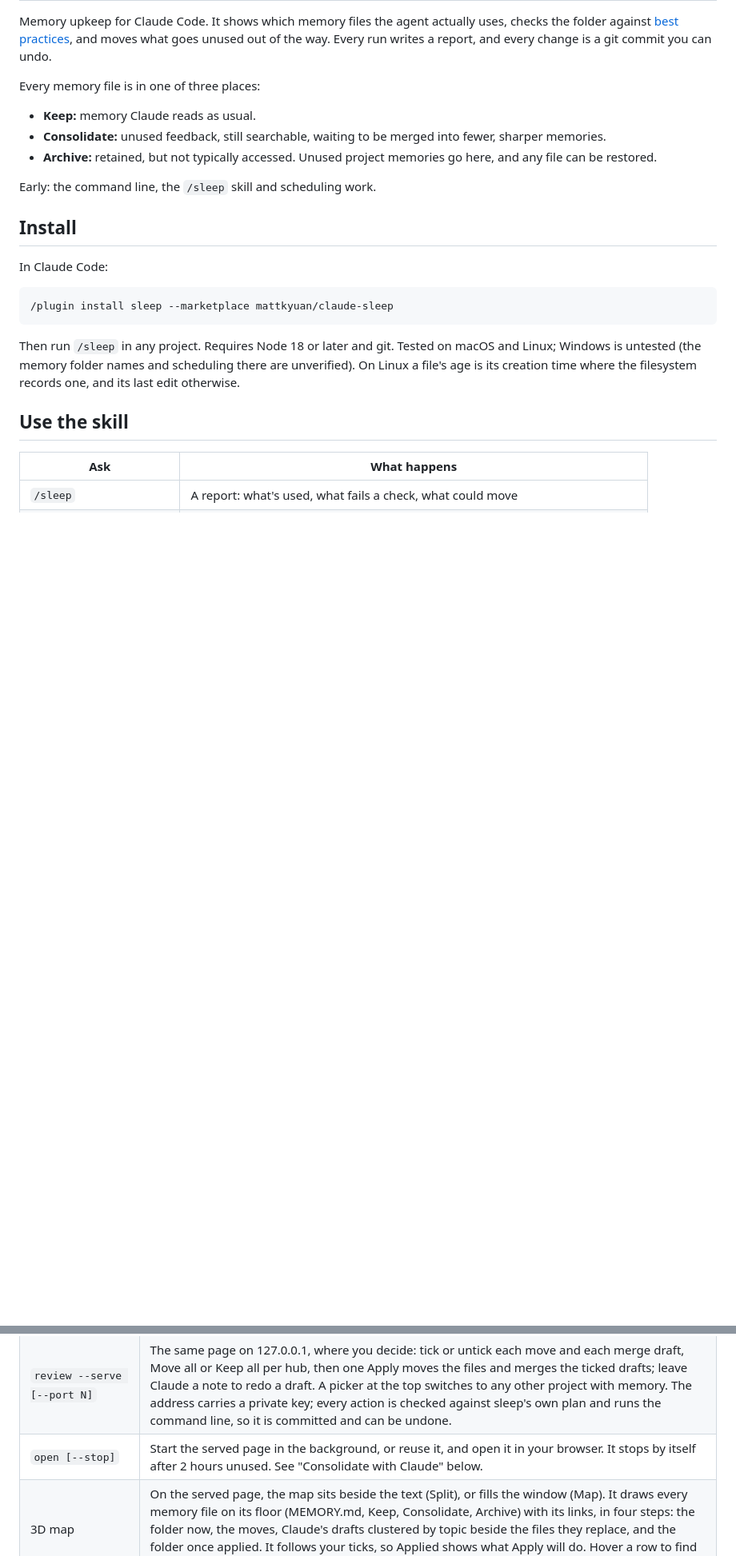
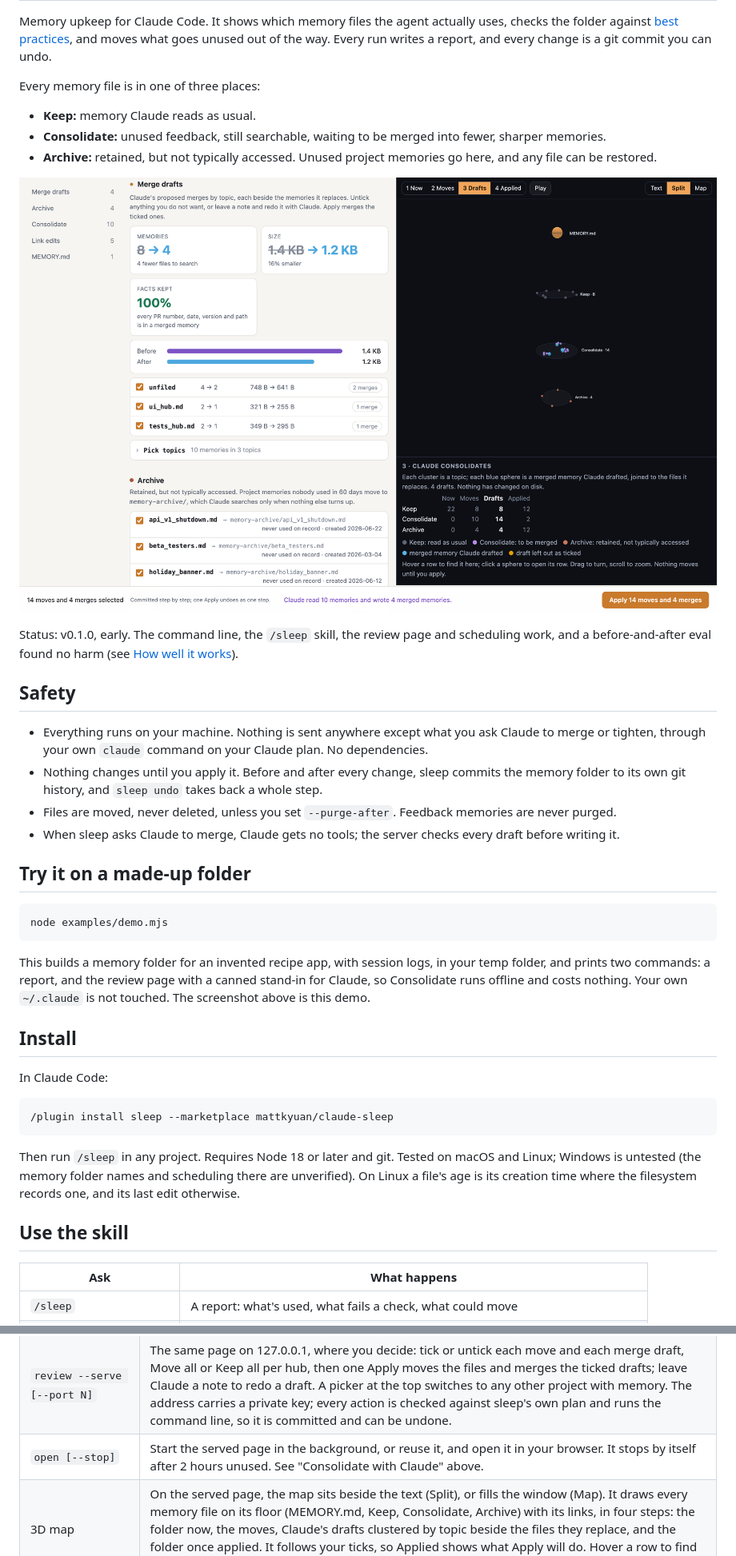
Before and after one commit to mattkyuan/claude-sleep, a Markdown page: README.md, 2 parts joined by grey strips. Shown at 80% size. Drawn GitHub-style; pictures changed too: docs/img/split-view.png (added); blank space fills up the shorter version.

Commit message:
Docs: packaging for v0.1.0: a made-up demo folder with a canned Claude, README with a screenshot, safety and the eval result, CONTRIBUTING, package and marketplace fields, plugin icon

````diff
--- a/README.md
+++ b/README.md
@@ -8,7 +8,24 @@ Every memory file is in one of three places:
 - **Consolidate:** unused feedback, still searchable, waiting to be merged into fewer, sharper memories.
 - **Archive:** retained, but not typically accessed. Unused project memories go here, and any file can be restored.
 
-Early: the command line, the `/sleep` skill and scheduling work.
+![The review page: merge drafts on the left, the memory folder in 3D on the right](docs/img/split-view.png)
+
+Status: v0.1.0, early. The command line, the `/sleep` skill, the review page and scheduling work, and a before-and-after eval found no harm (see [How well it works](#how-well-it-works)).
+
+## Safety
+
+- Everything runs on your machine. Nothing is sent anywhere except what you ask Claude to merge or tighten, through your own `claude` command on your Claude plan. No dependencies.
+- Nothing changes until you apply it. Before and after every change, sleep commits the memory folder to its own git history, and `sleep undo` takes back a whole step.
+- Files are moved, never deleted, unless you set `--purge-after`. Feedback memories are never purged.
+- When sleep asks Claude to merge, Claude gets no tools; the server checks every draft before writing it.
+
+## Try it on a made-up folder
+
+```bash
+node examples/demo.mjs
+```
+
+This builds a memory folder for an invented recipe app, with session logs, in your temp folder, and prints two commands: a report, and the review page with a canned stand-in for Claude, so Consolidate runs offline and costs nothing. Your own `~/.claude` is not touched. The screenshot above is this demo.
 
 ## Install
 
@@ -66,7 +83,7 @@ node sleep.mjs archive --apply --project ~/code/my-project
 | `merged --into <file> <queued>...` | Records a merge the skill wrote: archives the sources and points their links at the merged file |
 | `index-apply --changes <file.json>` | Applies line changes to MEMORY.md (and lines added to its hubs) that the served page proposed, after checking them again, in one commit |
 | `review --serve [--port N]` | The same page on 127.0.0.1, where you decide: tick or untick each move and each merge draft, Move all or Keep all per hub, then one Apply moves the files and merges the ticked drafts; leave Claude a note to redo a draft. A picker at the top switches to any other project with memory. The address carries a private key; every action is checked against sleep's own plan and runs the command line, so it is committed and can be undone. |
-| `open [--stop]` | Start the served page in the background, or reuse it, and open it in your browser. It stops by itself after 2 hours unused. See "Consolidate with Claude" below. |
+| `open [--stop]` | Start the served page in the background, or reuse it, and open it in your browser. It stops by itself after 2 hours unused. See "Consolidate with Claude" above. |
 | 3D map | On the served page, the map sits beside the text (Split), or fills the window (Map). It draws every memory file on its floor (MEMORY.md, Keep, Consolidate, Archive) with its links, in four steps: the folder now, the moves, Claude's drafts clustered by topic beside the files they replace, and the folder once applied. It follows your ticks, so Applied shows what Apply will do. Hover a row to find its sphere; click a sphere to open its row. The step follows the section you are reading. Read only. |
 | `projects [--json]` | Every project with memory, with its folder and file count. Memory is per project, so this is the way to find the others. |
 | `review [--open]` | A local page with every proposed move, its evidence, each link edit as before and after, and merge drafts beside their sources. Changes nothing. An `archive` dry run writes one too. |
````
Also changed, not shown: other parts of README.md (+7 -2 lines), CONTRIBUTING.md (added, +9 -0 lines), docs/plans/2026-11-17-consolidate-flow.md (+1 -1 lines), docs/plans/2026-11-17-eval.md (+1 -1 lines), 6 other files.
